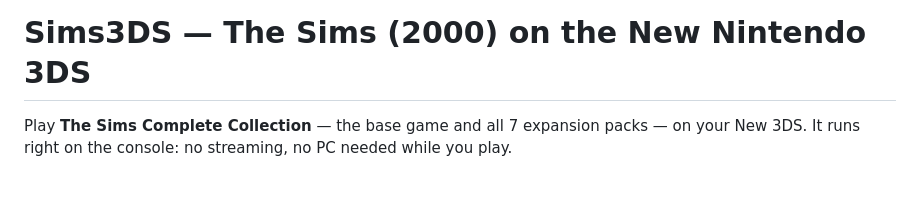
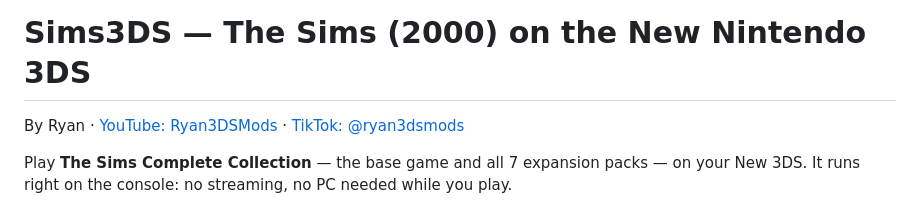
Before and after one commit to Ryan3DSMods/Sims3DS, a Markdown page: README.md, the part around the change. Drawn GitHub-style; blank space fills up the shorter version.

Commit message:
README: YouTube and TikTok links at the top
Co-Authored-By: Claude Opus 5.5 <noreply@anthropic.com>

```diff
--- a/README.md
+++ b/README.md
@@ -1,4 +1,6 @@
 # Sims3DS — The Sims (2000) on the New Nintendo 3DS
+
+By Ryan · [YouTube: Ryan3DSMods](https://www.youtube.com/@Ryan3DSMods) · [TikTok: @ryan3dsmods](https://www.tiktok.com/@ryan3dsmods)
 
 Play **The Sims Complete Collection** — the base game and all 7 expansion packs — on your New 3DS. It runs right on
 the console: no streaming, no PC needed while you play.
```
